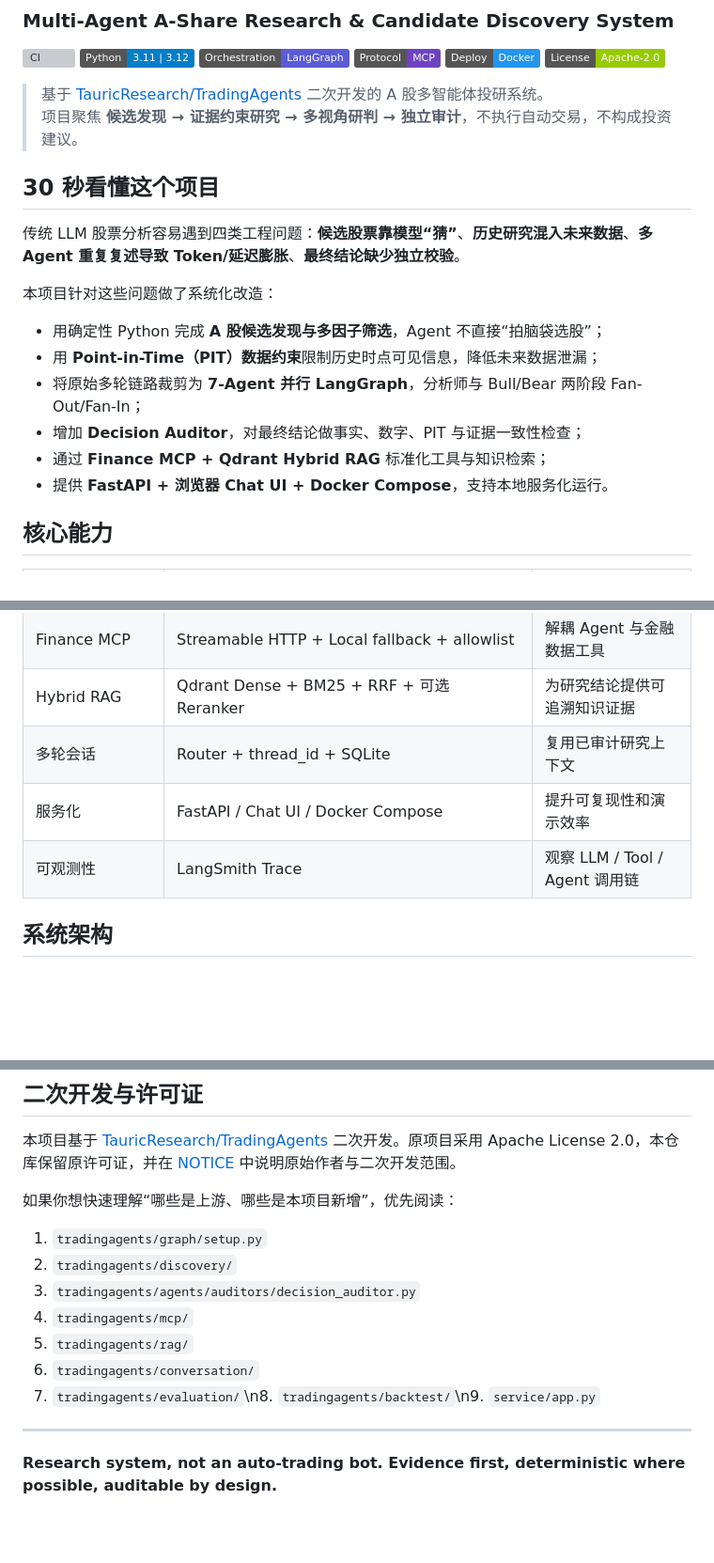
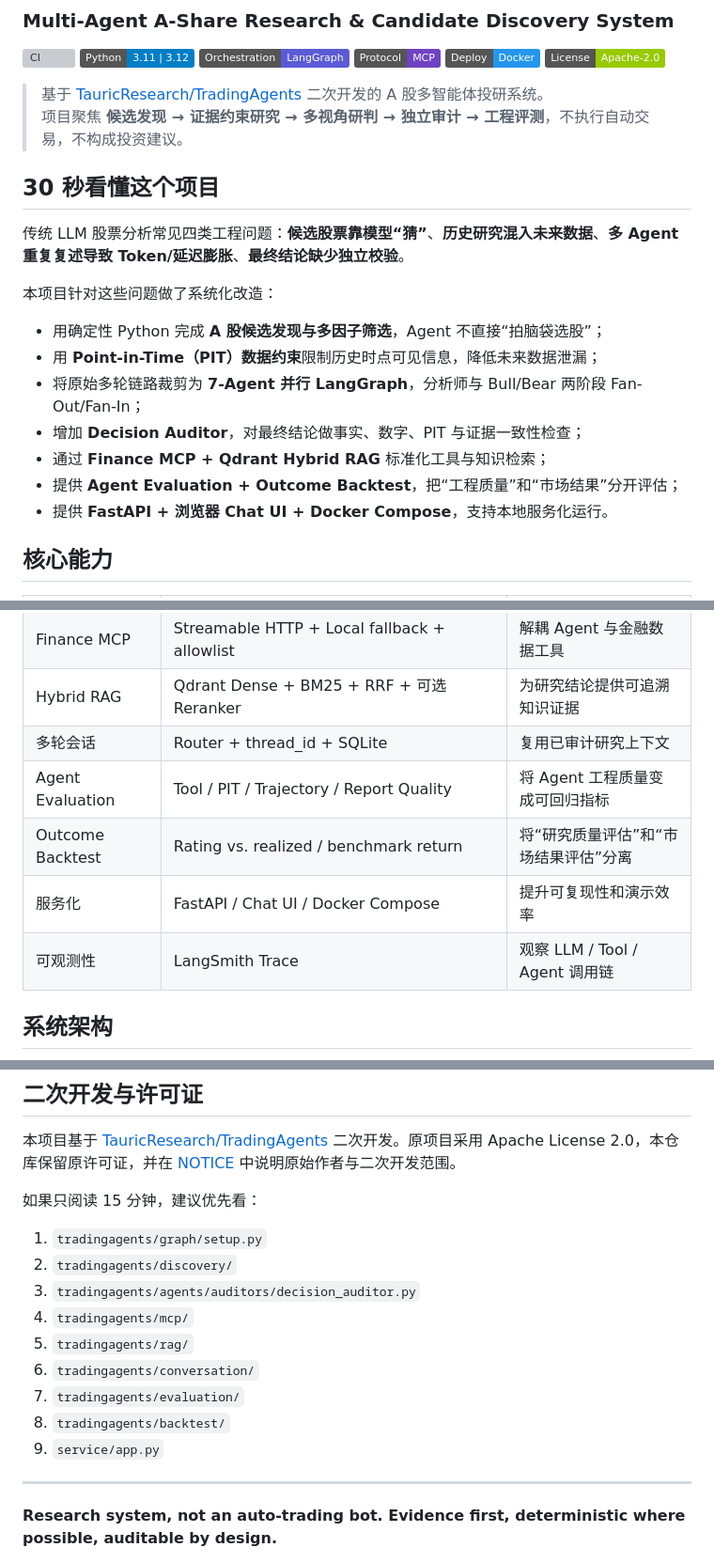
Before and after one commit to wyh22/multi-agent-trading, a Markdown page: README.md, 3 parts joined by grey strips. Shown at 94% size. Drawn GitHub-style; badges without logos; blank space fills up the shorter version; grey boxes are pictures that could not be loaded.

```diff
--- a/README.md
+++ b/README.md
@@ -9,11 +9,11 @@
 ![License](https://img.shields.io/badge/License-Apache--2.0-green)
 
 > 基于 [TauricResearch/TradingAgents](https://github.com/TauricResearch/TradingAgents) 二次开发的 A 股多智能体投研系统。
-> 项目聚焦 **候选发现 → 证据约束研究 → 多视角研判 → 独立审计**，不执行自动交易，不构成投资建议。
+> 项目聚焦 **候选发现 → 证据约束研究 → 多视角研判 → 独立审计 → 工程评测**，不执行自动交易，不构成投资建议。
 
 ## 30 秒看懂这个项目
 
-传统 LLM 股票分析容易遇到四类工程问题：**候选股票靠模型“猜”**、**历史研究混入未来数据**、**多 Agent 重复复述导致 Token/延迟膨胀**、**最终结论缺少独立校验**。
+传统 LLM 股票分析常见四类工程问题：**候选股票靠模型“猜”**、**历史研究混入未来数据**、**多 Agent 重复复述导致 Token/延迟膨胀**、**最终结论缺少独立校验**。
 
 本项目针对这些问题做了系统化改造：
 
@@ -22,6 +22,7 @@
 - 将原始多轮链路裁剪为 **7-Agent 并行 LangGraph**，分析师与 Bull/Bear 两阶段 Fan-Out/Fan-In；
 - 增加 **Decision Auditor**，对最终结论做事实、数字、PIT 与证据一致性检查；
 - 通过 **Finance MCP + Qdrant Hybrid RAG** 标准化工具与知识检索；
+- 提供 **Agent Evaluation + Outcome Backtest**，把“工程质量”和“市场结果”分开评估；
 - 提供 **FastAPI + 浏览器 Chat UI + Docker Compose**，支持本地服务化运行。
 
 ## 核心能力
@@ -36,8 +37,10 @@
 | Finance MCP | Streamable HTTP + Local fallback + allowlist | 解耦 Agent 与金融数据工具 |
 | Hybrid RAG | Qdrant Dense + BM25 + RRF + 可选 Reranker | 为研究结论提供可追溯知识证据 |
 | 多轮会话 | Router + thread_id + SQLite | 复用已审计研究上下文 |
+| Agent Evaluation | Tool / PIT / Trajectory / Report Quality | 将 Agent 工程质量变成可回归指标 |
+| Outcome Backtest | Rating vs. realized / benchmark return | 将“研究质量评估”和“市场结果评估”分离 |
 | 服务化 | FastAPI / Chat UI / Docker Compose | 提升可复现性和演示效率 |
-| 可观测性 | LangSmith Trace | 观察 LLM / Tool / Agent 调用链 |\n| Agent Evaluation | Tool / PIT / Trajectory / Report Quality | 将 Agent 工程质量变成可回归指标 |\n| Outcome Backtest | Rating vs. realized / benchmark return | 将“研究质量评估”和“市场结果评估”分离 |
+| 可观测性 | LangSmith Trace | 观察 LLM / Tool / Agent 调用链 |
 
 ## 系统架构
 
@@ -295,7 +319,7 @@ publish_date <= as_of_date
 
 本项目基于 [TauricResearch/TradingAgents](https://github.com/TauricResearch/TradingAgents) 二次开发。原项目采用 Apache License 2.0，本仓库保留原许可证，并在 [NOTICE](NOTICE) 中说明原始作者与二次开发范围。
 
-如果你想快速理解“哪些是上游、哪些是本项目新增”，优先阅读：
+如果只阅读 15 分钟，建议优先看：
 
 1. `tradingagents/graph/setup.py`
 2. `tradingagents/discovery/`
@@ -303,7 +327,9 @@ publish_date <= as_of_date
 4. `tradingagents/mcp/`
 5. `tradingagents/rag/`
 6. `tradingagents/conversation/`
-7. `tradingagents/evaluation/`\n8. `tradingagents/backtest/`\n9. `service/app.py`
+7. `tradingagents/evaluation/`
+8. `tradingagents/backtest/`
+9. `service/app.py`
 
 ---
 
```
Also changed, not shown: other parts of README.md (+33 -12 lines).
